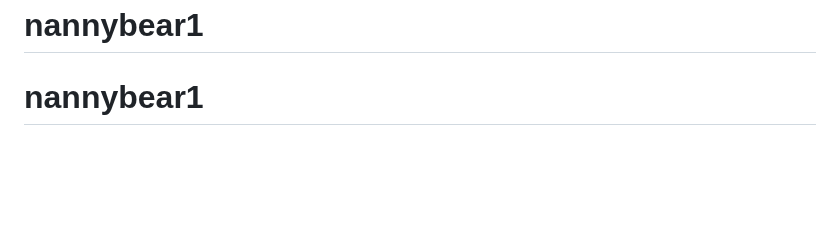
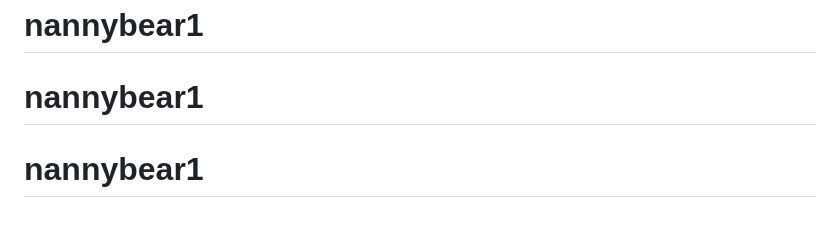
Before and after one commit to sv902/nannybear, a Markdown page: README.md, the part around the change. GitHub-like rendering; blank space fills up the shorter version.

```diff
--- a/README.md
+++ b/README.md
@@ -66,3 +66,4 @@ If you discover a security vulnerability within Laravel, please send an e-mail t
 The Laravel framework is open-sourced software licensed under the [MIT license](https://opensource.org/licenses/MIT).
 # nannybear1
 # nannybear1
+# nannybear1
```
